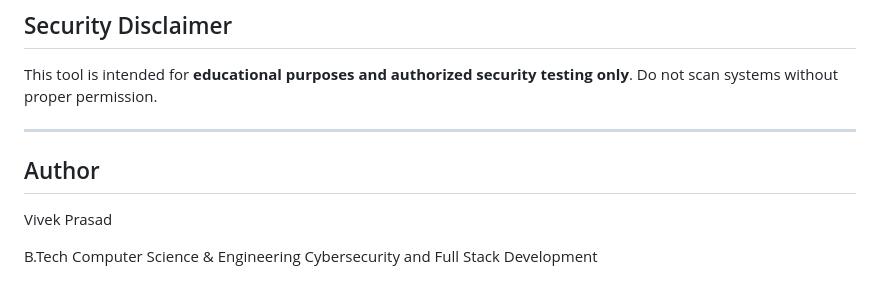
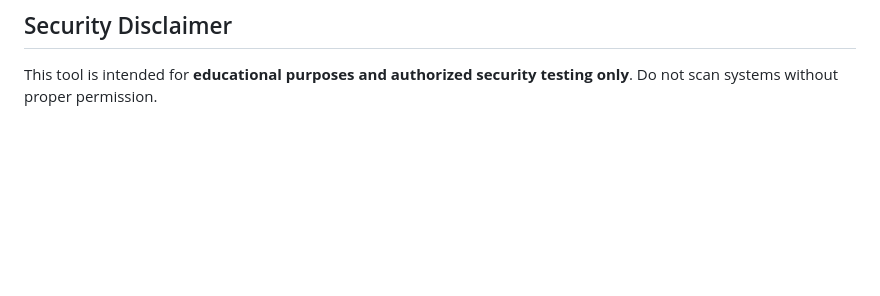
Before and after one commit to 0308vivek/ReconX, a Markdown page: README.md, the part around the change. GitHub-like rendering; blank space fills up the shorter version.

Commit message:
Remove author details from README
Removed author information from the README.

```diff
--- a/README.md
+++ b/README.md
@@ -251,12 +251,3 @@ ReconX generates a report containing:
 ## Security Disclaimer
 
 This tool is intended for **educational purposes and authorized security testing only**. Do not scan systems without proper permission.
-
----
-
-## Author
-
-Vivek Prasad
-
-B.Tech Computer Science & Engineering
-Cybersecurity and Full Stack Development
```
